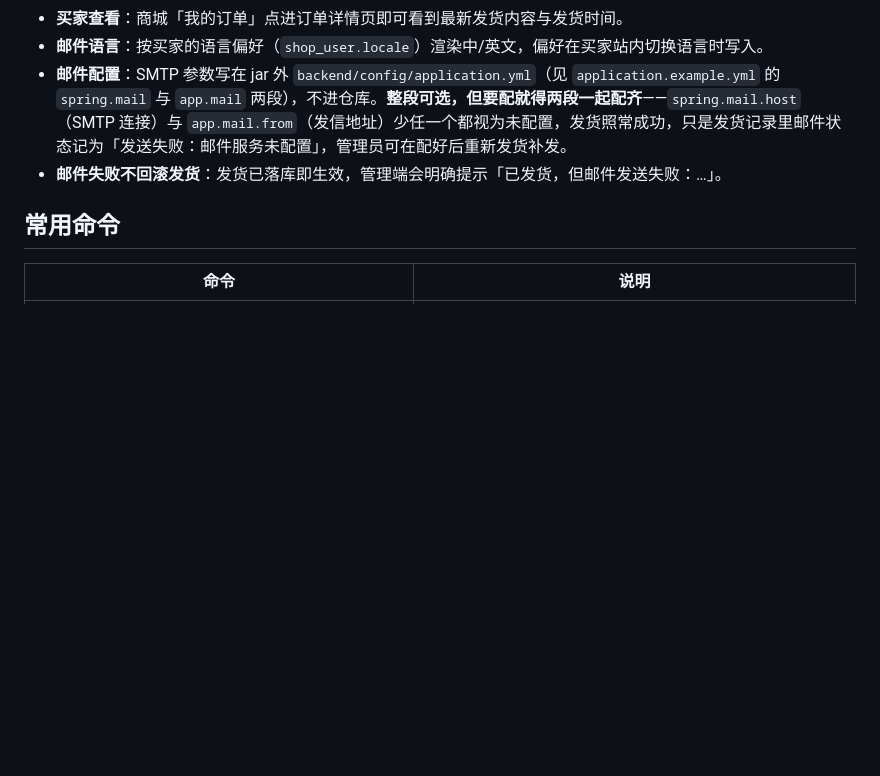
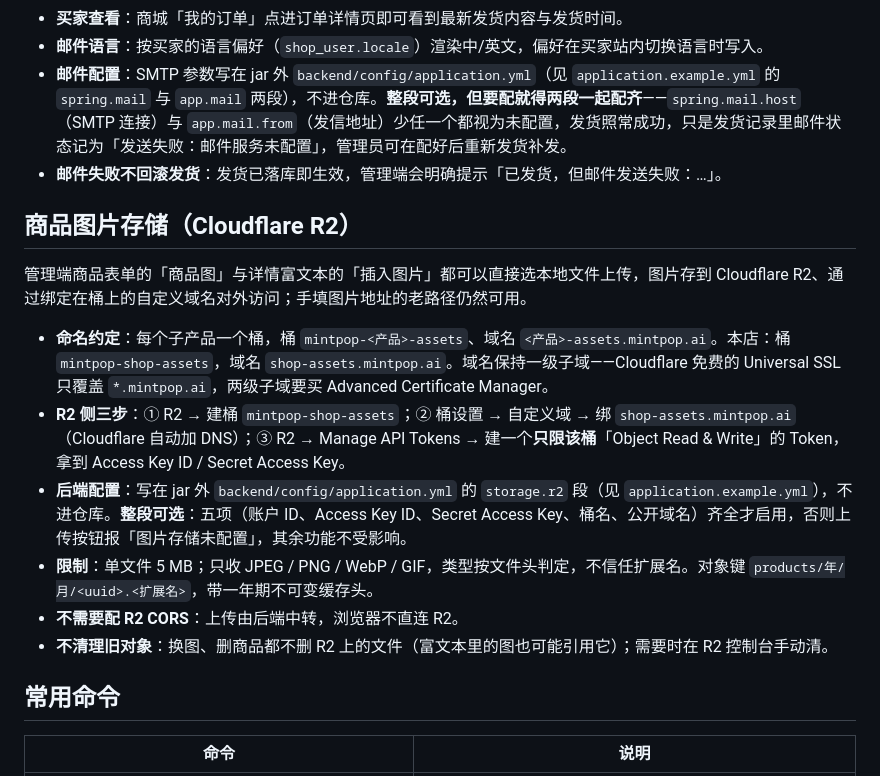
Before and after one commit to mintpopai/mintpop-shop, a Markdown page: README.md, the part around the change. Drawn GitHub-style; blank space fills up the shorter version.

Commit message:
docs: 商品图片存储（Cloudflare R2）使用说明
Co-Authored-By: Claude Fable 5.1 <noreply@anthropic.com>
Claude-Session: https://claude.ai/code/session_01EJytVZ6x4tfm6pjXNCjJXz

```diff
--- a/README.md
+++ b/README.md
@@ -51,6 +51,17 @@ mise run run-admin        # 终端 3：启动管理端（5174，/api 代理到 8
 - **邮件语言**：按买家的语言偏好（`shop_user.locale`）渲染中/英文，偏好在买家站内切换语言时写入。
 - **邮件配置**：SMTP 参数写在 jar 外 `backend/config/application.yml`（见 `application.example.yml` 的 `spring.mail` 与 `app.mail` 两段），不进仓库。**整段可选，但要配就得两段一起配齐**——`spring.mail.host`（SMTP 连接）与 `app.mail.from`（发信地址）少任一个都视为未配置，发货照常成功，只是发货记录里邮件状态记为「发送失败：邮件服务未配置」，管理员可在配好后重新发货补发。
 - **邮件失败不回滚发货**：发货已落库即生效，管理端会明确提示「已发货，但邮件发送失败：…」。
+
+## 商品图片存储（Cloudflare R2）
+
+管理端商品表单的「商品图」与详情富文本的「插入图片」都可以直接选本地文件上传，图片存到 Cloudflare R2、通过绑定在桶上的自定义域名对外访问；手填图片地址的老路径仍然可用。
+
+- **命名约定**：每个子产品一个桶，桶 `mintpop-<产品>-assets`、域名 `<产品>-assets.mintpop.ai`。本店：桶 `mintpop-shop-assets`，域名 `shop-assets.mintpop.ai`。域名保持一级子域——Cloudflare 免费的 Universal SSL 只覆盖 `*.mintpop.ai`，两级子域要买 Advanced Certificate Manager。
+- **R2 侧三步**：① R2 → 建桶 `mintpop-shop-assets`；② 桶设置 → 自定义域 → 绑 `shop-assets.mintpop.ai`（Cloudflare 自动加 DNS）；③ R2 → Manage API Tokens → 建一个**只限该桶**「Object Read & Write」的 Token，拿到 Access Key ID / Secret Access Key。
+- **后端配置**：写在 jar 外 `backend/config/application.yml` 的 `storage.r2` 段（见 `application.example.yml`），不进仓库。**整段可选**：五项（账户 ID、Access Key ID、Secret Access Key、桶名、公开域名）齐全才启用，否则上传按钮报「图片存储未配置」，其余功能不受影响。
+- **限制**：单文件 5 MB；只收 JPEG / PNG / WebP / GIF，类型按文件头判定，不信任扩展名。对象键 `products/年/月/<uuid>.<扩展名>`，带一年期不可变缓存头。
+- **不需要配 R2 CORS**：上传由后端中转，浏览器不直连 R2。
+- **不清理旧对象**：换图、删商品都不删 R2 上的文件（富文本里的图也可能引用它）；需要时在 R2 控制台手动清。
 
 ## 常用命令
 
```
